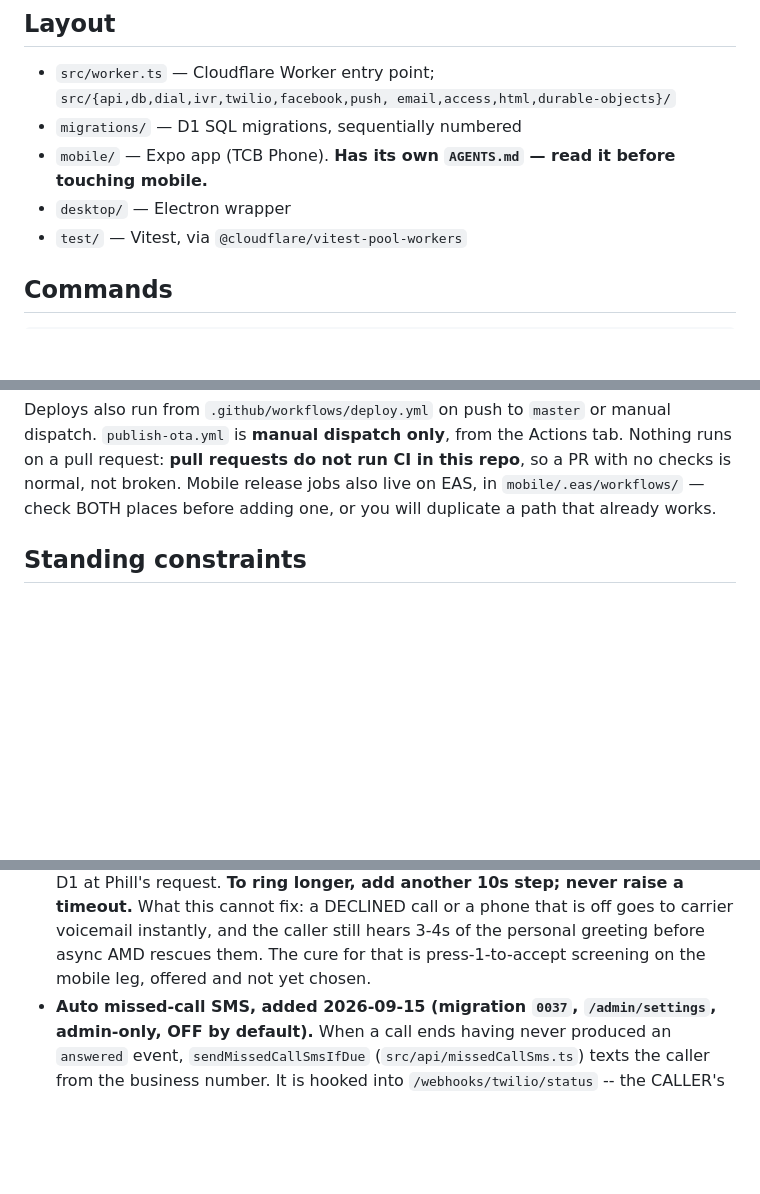
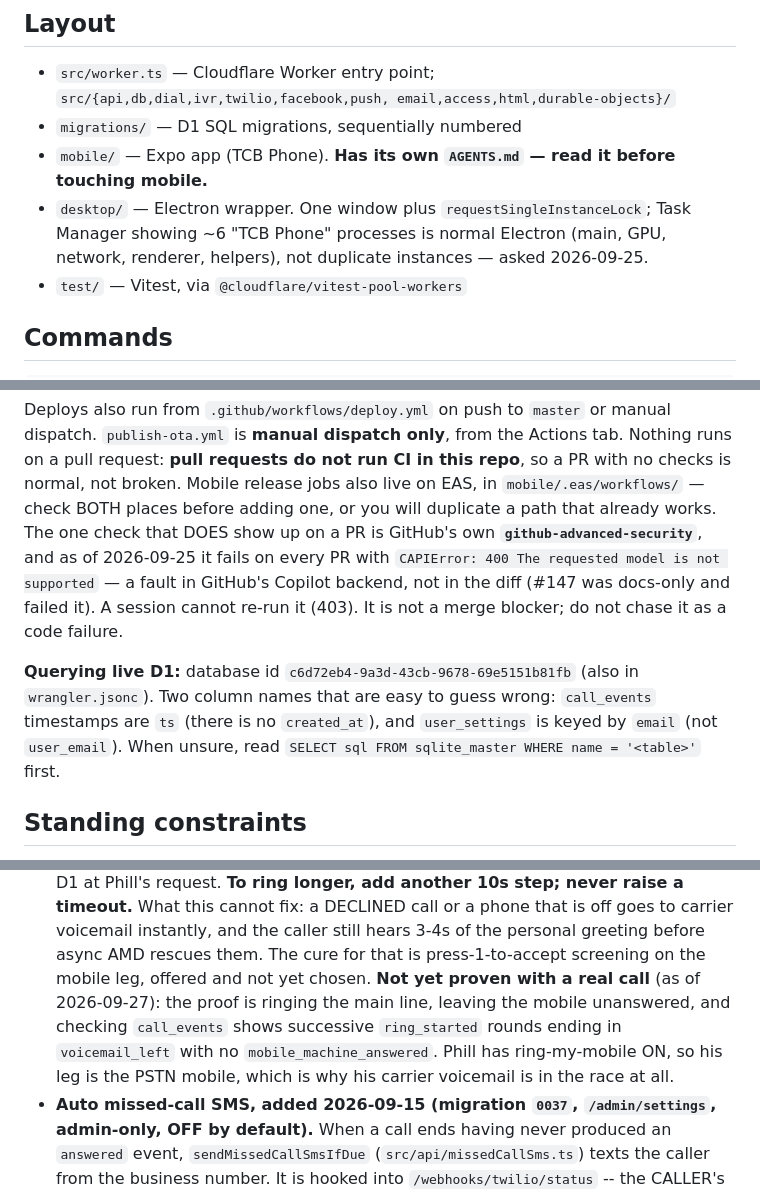
Before and after one commit to phill-svg/phone-system, a Markdown page: CLAUDE.md, 3 parts joined by grey strips. Rendered like a GitHub page; blank space fills up the shorter version.

Commit message:
docs(CLAUDE.md): record advanced-security false failure, D1 query gotchas, desktop process count, untested ring chain (#149)
Co-authored-by: Claude <noreply@anthropic.com>

```diff
--- a/CLAUDE.md
+++ b/CLAUDE.md
@@ -60,7 +60,9 @@ included, only its skills.
   email,access,html,durable-objects}/`
 - `migrations/` — D1 SQL migrations, sequentially numbered
 - `mobile/` — Expo app (TCB Phone). **Has its own `AGENTS.md` — read it before touching mobile.**
-- `desktop/` — Electron wrapper
+- `desktop/` — Electron wrapper. One window plus `requestSingleInstanceLock`; Task Manager showing
+  ~6 "TCB Phone" processes is normal Electron (main, GPU, network, renderer, helpers), not duplicate
+  instances — asked 2026-09-25.
 - `test/` — Vitest, via `@cloudflare/vitest-pool-workers`
 
 ## Commands
@@ -77,6 +79,15 @@ Deploys also run from `.github/workflows/deploy.yml` on push to `master` or manu
 request: **pull requests do not run CI in this repo**, so a PR with no checks is normal, not
 broken. Mobile release jobs also live on EAS, in `mobile/.eas/workflows/` — check BOTH places
 before adding one, or you will duplicate a path that already works.
+The one check that DOES show up on a PR is GitHub's own **`github-advanced-security`**, and as of
+2026-09-25 it fails on every PR with `CAPIError: 400 The requested model is not supported` — a
+fault in GitHub's Copilot backend, not in the diff (#147 was docs-only and failed it). A session
+cannot re-run it (403). It is not a merge blocker; do not chase it as a code failure.
+
+**Querying live D1:** database id `c6d72eb4-9a3d-43cb-9678-69e5151b81fb` (also in
+`wrangler.jsonc`). Two column names that are easy to guess wrong: `call_events` timestamps are
+`ts` (there is no `created_at`), and `user_settings` is keyed by `email` (not `user_email`).
+When unsure, read `SELECT sql FROM sqlite_master WHERE name = '<table>'` first.
 
 ## Standing constraints
 
@@ -1431,6 +1442,10 @@ before adding one, or you will duplicate a path that already works.
   What this cannot fix: a DECLINED call or a phone that is off goes to carrier voicemail instantly,
   and the caller still hears 3-4s of the personal greeting before async AMD rescues them. The cure
   for that is press-1-to-accept screening on the mobile leg, offered and not yet chosen.
+  **Not yet proven with a real call** (as of 2026-09-27): the proof is ringing the main line, leaving
+  the mobile unanswered, and checking `call_events` shows successive `ring_started` rounds ending in
+  `voicemail_left` with no `mobile_machine_answered`. Phill has ring-my-mobile ON, so his leg is the
+  PSTN mobile, which is why his carrier voicemail is in the race at all.
 - **Auto missed-call SMS, added 2026-09-15 (migration `0037`, `/admin/settings`, admin-only, OFF by
   default).** When a call ends having never produced an `answered` event, `sendMissedCallSmsIfDue`
   (`src/api/missedCallSms.ts`) texts the caller from the business number. It is hooked into
```
